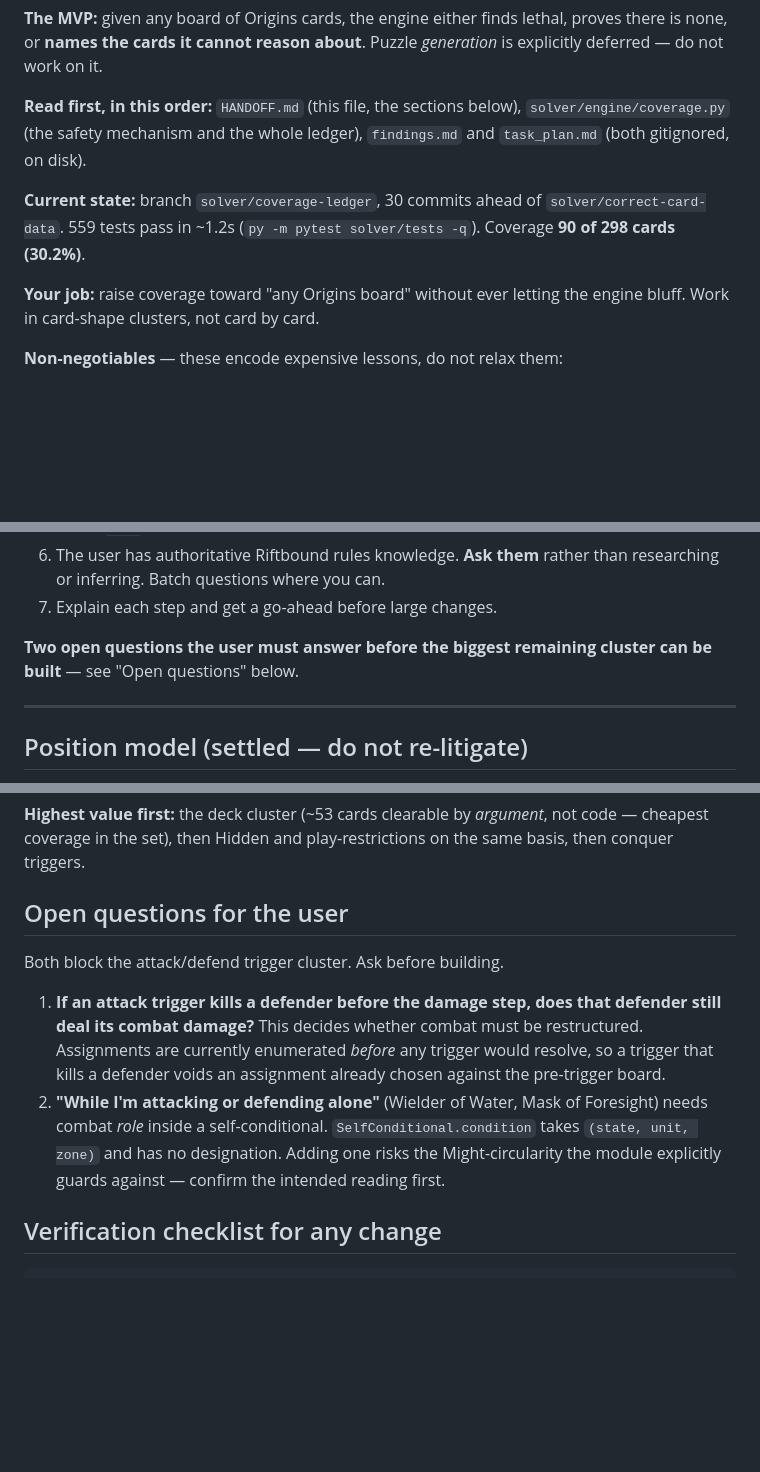
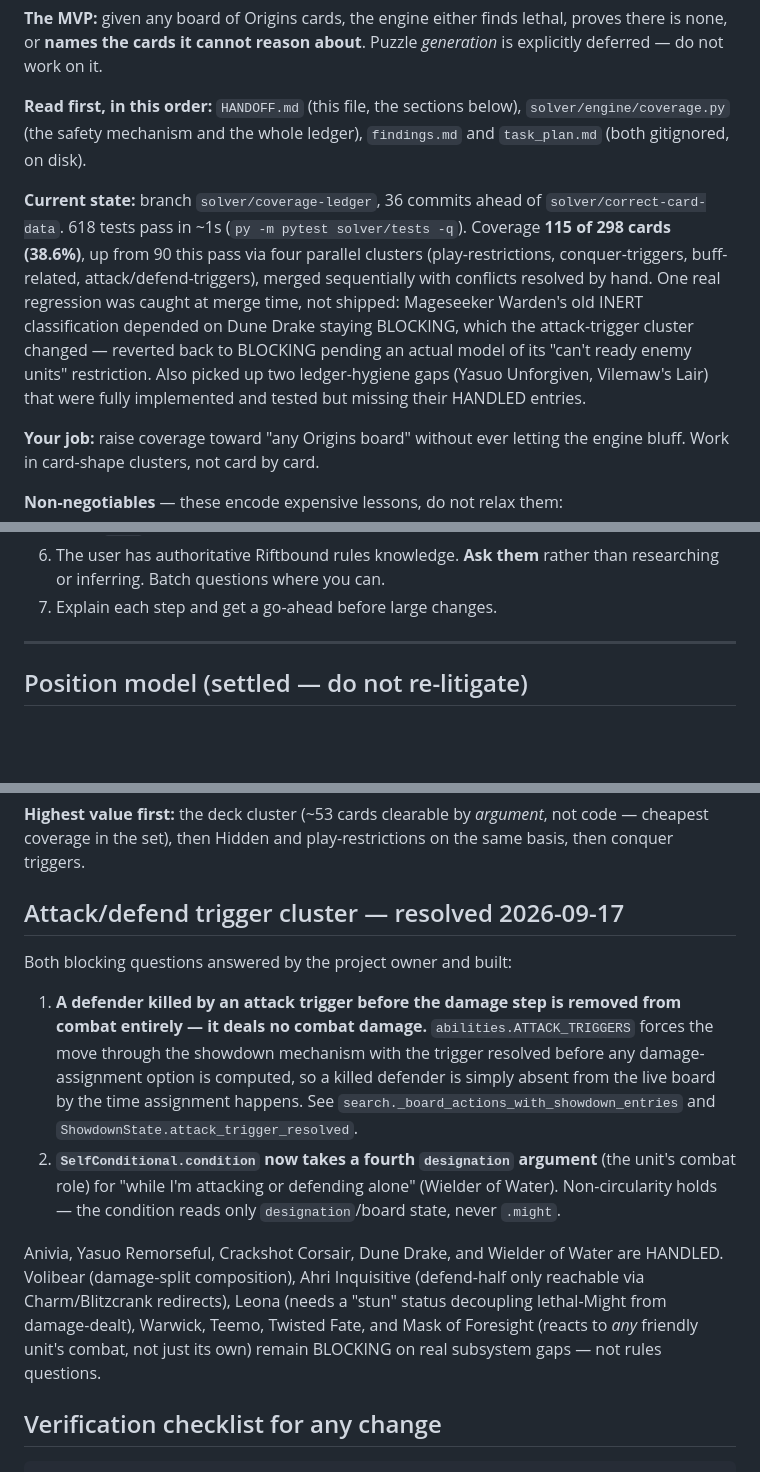
Before and after one commit to jelo-ca/riftbound-lethal-solver, a Markdown page: HANDOFF.md, 3 parts joined by grey strips. Rendered like a GitHub page; blank space fills up the shorter version.

Commit message:
docs: handoff update for the four merged clusters

```diff
--- a/HANDOFF.md
+++ b/HANDOFF.md
@@ -18,9 +18,18 @@ about**. Puzzle *generation* is explicitly deferred — do not work on it.
 below), `solver/engine/coverage.py` (the safety mechanism and the whole
 ledger), `findings.md` and `task_plan.md` (both gitignored, on disk).
 
-**Current state:** branch `solver/coverage-ledger`, 30 commits ahead of
-`solver/correct-card-data`. 559 tests pass in ~1.2s
-(`py -m pytest solver/tests -q`). Coverage **90 of 298 cards (30.2%)**.
+**Current state:** branch `solver/coverage-ledger`, 36 commits ahead of
+`solver/correct-card-data`. 618 tests pass in ~1s
+(`py -m pytest solver/tests -q`). Coverage **115 of 298 cards (38.6%)**,
+up from 90 this pass via four parallel clusters (play-restrictions,
+conquer-triggers, buff-related, attack/defend-triggers), merged
+sequentially with conflicts resolved by hand. One real regression was
+caught at merge time, not shipped: Mageseeker Warden's old INERT
+classification depended on Dune Drake staying BLOCKING, which the
+attack-trigger cluster changed — reverted back to BLOCKING pending an
+actual model of its "can't ready enemy units" restriction. Also picked
+up two ledger-hygiene gaps (Yasuo Unforgiven, Vilemaw's Lair) that were
+fully implemented and tested but missing their HANDLED entries.
 
 **Your job:** raise coverage toward "any Origins board" without ever
 letting the engine bluff. Work in card-shape clusters, not card by card.
@@ -42,9 +51,6 @@ letting the engine bluff. Work in card-shape clusters, not card by card.
 6. The user has authoritative Riftbound rules knowledge. **Ask them**
    rather than researching or inferring. Batch questions where you can.
 7. Explain each step and get a go-ahead before large changes.
-
-**Two open questions the user must answer before the biggest remaining
-cluster can be built** — see "Open questions" below.
 
 ---
 
@@ -159,20 +165,30 @@ for live numbers. Roughly:
 *argument*, not code — cheapest coverage in the set), then Hidden and
 play-restrictions on the same basis, then conquer triggers.
 
-## Open questions for the user
+## Attack/defend trigger cluster — resolved 2026-09-17
 
-Both block the attack/defend trigger cluster. Ask before building.
+Both blocking questions answered by the project owner and built:
 
-1. **If an attack trigger kills a defender before the damage step, does
-   that defender still deal its combat damage?** This decides whether
-   combat must be restructured. Assignments are currently enumerated
-   *before* any trigger would resolve, so a trigger that kills a defender
-   voids an assignment already chosen against the pre-trigger board.
-2. **"While I'm attacking or defending alone"** (Wielder of Water, Mask
-   of Foresight) needs combat *role* inside a self-conditional.
-   `SelfConditional.condition` takes `(state, unit, zone)` and has no
-   designation. Adding one risks the Might-circularity the module
-   explicitly guards against — confirm the intended reading first.
+1. **A defender killed by an attack trigger before the damage step is
+   removed from combat entirely — it deals no combat damage.**
+   `abilities.ATTACK_TRIGGERS` forces the move through the showdown
+   mechanism with the trigger resolved before any damage-assignment
+   option is computed, so a killed defender is simply absent from the
+   live board by the time assignment happens. See
+   `search._board_actions_with_showdown_entries` and
+   `ShowdownState.attack_trigger_resolved`.
+2. **`SelfConditional.condition` now takes a fourth `designation`
+   argument** (the unit's combat role) for "while I'm attacking or
+   defending alone" (Wielder of Water). Non-circularity holds — the
+   condition reads only `designation`/board state, never `.might`.
+
+Anivia, Yasuo Remorseful, Crackshot Corsair, Dune Drake, and Wielder of
+Water are HANDLED. Volibear (damage-split composition), Ahri Inquisitive
+(defend-half only reachable via Charm/Blitzcrank redirects), Leona
+(needs a "stun" status decoupling lethal-Might from damage-dealt),
+Warwick, Teemo, Twisted Fate, and Mask of Foresight (reacts to *any*
+friendly unit's combat, not just its own) remain BLOCKING on real
+subsystem gaps — not rules questions.
 
 ## Verification checklist for any change
 
```
